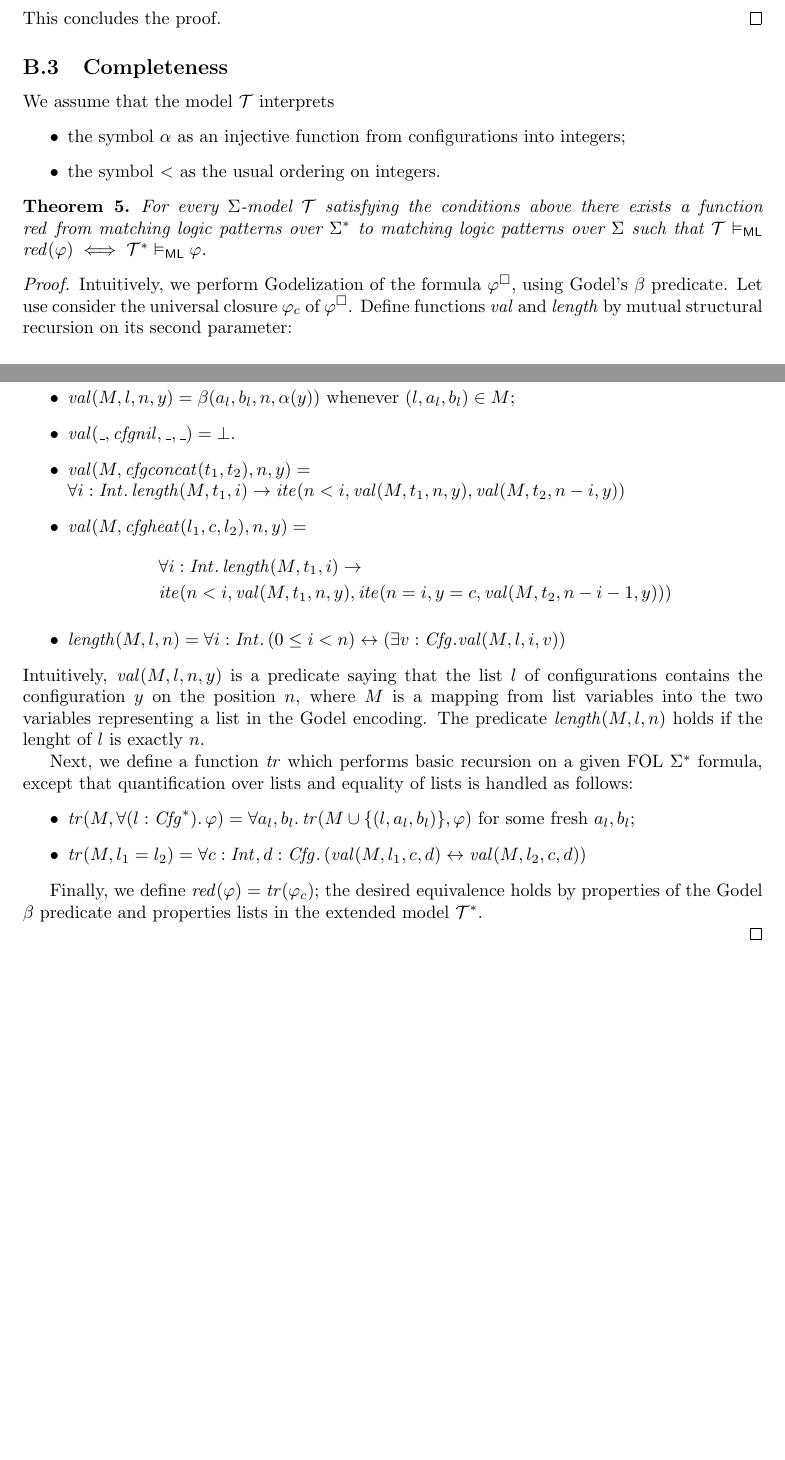
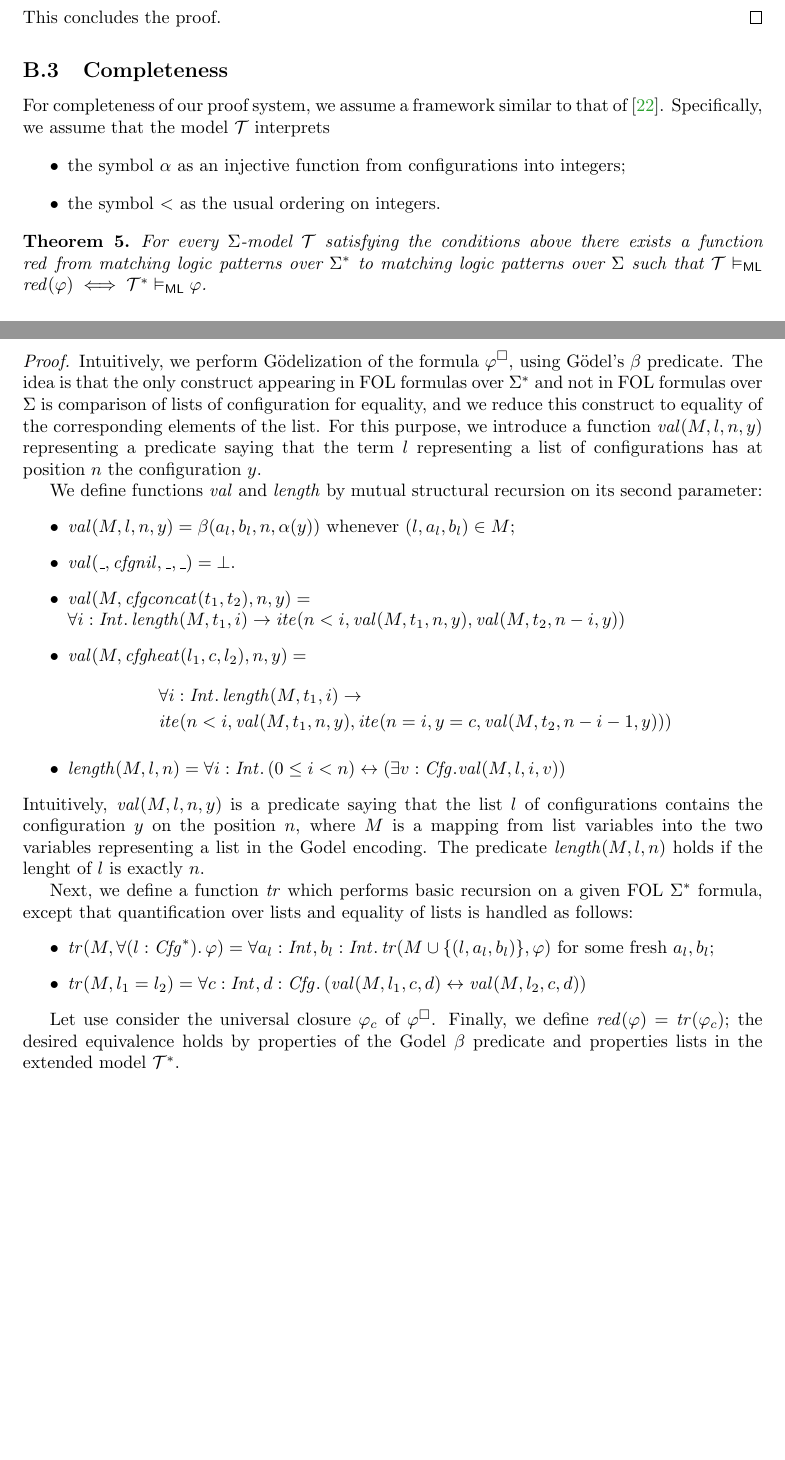
Before and after one commit to h0nzZik/Cartesian-Reachability-Logic, a LaTeX paper (main.tex, which reads proofs.tex): two parts of pages 41 and 42 of 42, joined at a grey line, cut so that both start at the same text, the shorter picture padded with empty space. Compiled offline with pdfLaTeX.

Commit message:
comments on the completeness

```diff
--- a/proofs.tex
+++ b/proofs.tex
@@ -1773,7 +1773,8 @@ By induction on the structure of the CRL proof.
 
 \subsection{Completeness}\label{app:completeness}
 
-We assume that the model $\mathcal{T}$ interprets
+For completeness of our proof system, we assume a framework similar to that of \cite{StefanescuCMMSR19}.
+Specifically, we assume that the model $\mathcal{T}$ interprets
 \begin{itemize}
     \item the symbol $\alpha$ as an injective function from configurations into integers;
     \item the symbol $<$ as the usual ordering on integers.
@@ -1786,10 +1787,15 @@ to matching logic patterns over $\Sigma$ such that
 $\mathcal{T} \vDash_\ML \mathit{red}(\varphi) \iff \mathcal{T^*} \vDash_\ML \varphi$.
 \end{theorem}
 \begin{proof}
-Intuitively, we perform Godelization of the formula $\varphi^\square$, using Godel's $\beta$ predicate.
-Let use consider the universal closure $\varphi_c$ of $\varphi^\square$.
-%Define a function $\mathit{length}(l, n) = \forall i.$
-Define functions $\mathit{val}$ and $\mathit{length}$ by mutual structural recursion on its second parameter:
+Intuitively, we perform Gödelization of the formula $\varphi^\square$, using Gödel's $\beta$ predicate.
+The idea is that the only construct appearing in FOL formulas over $\Sigma^*$ and not in FOL formulas over $\Sigma$
+is comparison of lists of configuration for equality, and we reduce this construct to equality of the corresponding
+elements of the list.
+For this purpose, we introduce a function $\mathit{val}(M, l, n, y)$ representing a predicate saying that
+the term $l$ representing a list of configurations has at position $n$ the configuration $y$.
+%Equalities between lists are then traslated as the list having the same elements on the same indices.
+
+We define functions $\mathit{val}$ and $\mathit{length}$ by mutual structural recursion on its second parameter:
 \begin{itemize}
     \item $\mathit{val}(M, l, n, y) = \beta(a_{l}, b_{l}, n, \alpha(y))$ whenever $(l, a_{l}, b_{l}) \in M$;
     \item $\mathit{val}(\_, \mathit{cfgnil}, \_, \_) = \bot$.
@@ -1811,11 +1817,12 @@ The predicate $\mathit{length}(M, l, n)$ holds if the lenght of $l$ is exactly $
 Next, we define a function $\mathit{tr}$ which performs basic recursion on a given FOL $\Sigma^*$ formula,
 except that quantification over lists and equality of lists is handled as follows:
 \begin{itemize}
-    \item $\mathit{tr}(M, \forall (l : \mathit{Cfg}^*).\, \varphi) = \forall a_l, b_l.\, \mathit{tr}(M \cup \{ (l, a_l, b_l) \}, \varphi)$
+    \item $\mathit{tr}(M, \forall (l : \mathit{Cfg}^*).\, \varphi) = \forall a_l : \mathit{Int}, b_l : \mathit{Int}.\, \mathit{tr}(M \cup \{ (l, a_l, b_l) \}, \varphi)$
     for some fresh $a_l,b_l$;
     \item $\mathit{tr}(M, l_1 = l_2) = \forall c : \mathit{Int}, d:\mathit{Cfg}.\, ( \mathit{val}(M, l_1, c, d) \leftrightarrow \mathit{val}(M, l_2, c, d))$
 \end{itemize}
 
+Let use consider the universal closure $\varphi_c$ of $\varphi^\square$.
 Finally, we define $\mathit{red}(\varphi) = \mathit{tr}(\varphi_c)$; the desired equivalence holds by
 properties of the Godel $\beta$ predicate and properties lists in the extended model $\mathcal{T}^*$.
 
```
Also changed, not shown: sec/03-cartesian-reachability-logic.tex (+2 -2 lines).
